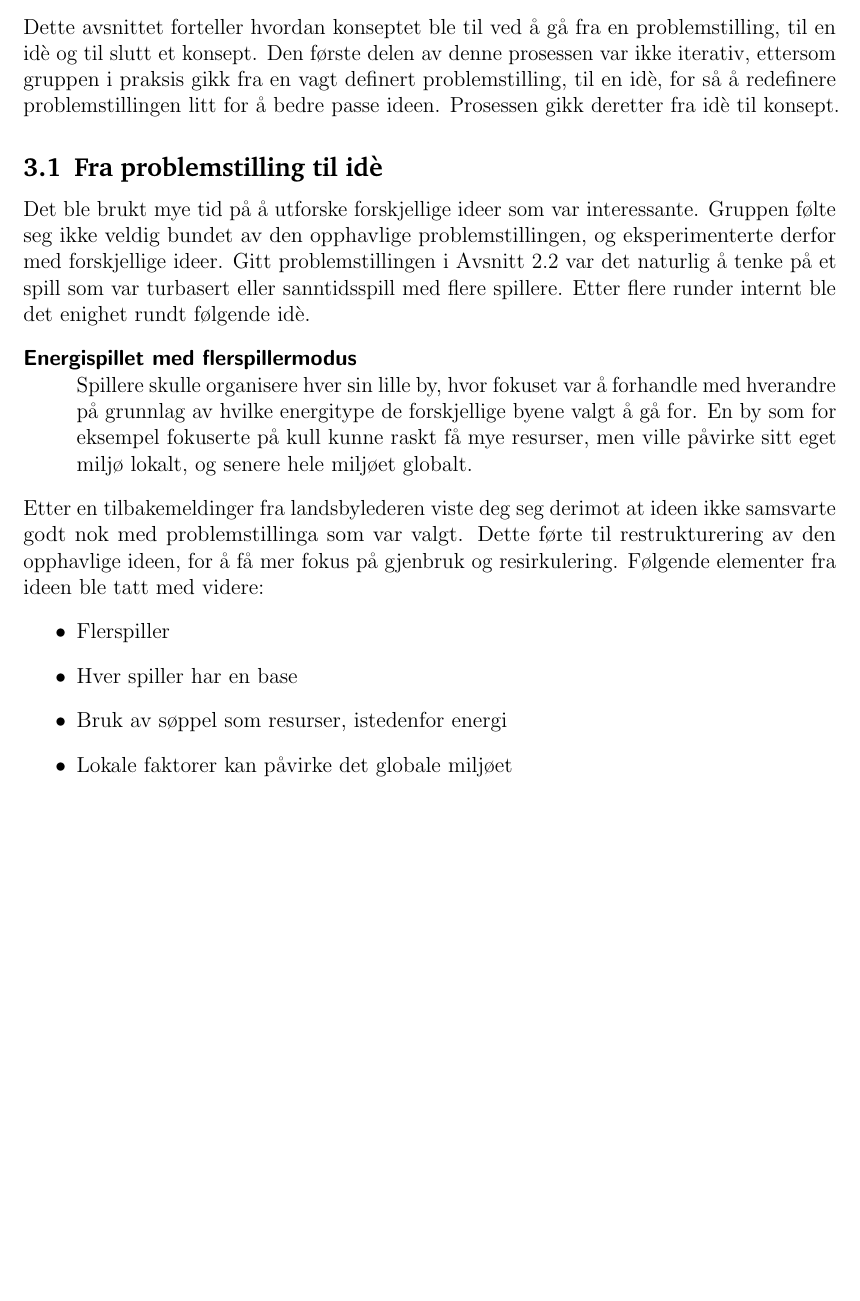
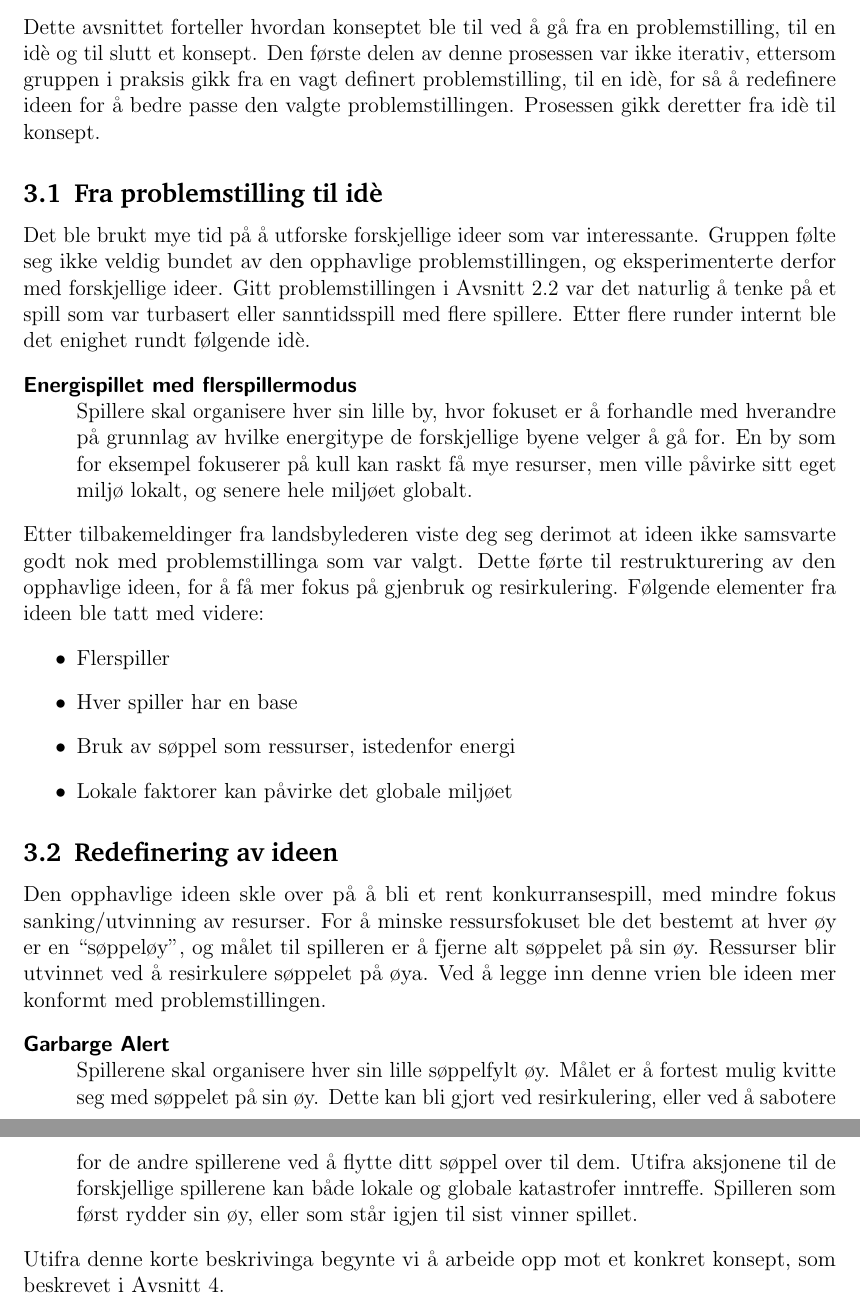
Before and after one commit to aspic/Garbage-Alert, a LaTeX document (konseptdokument/report.tex, which reads konseptdokument/process.tex): part of page 5 of 12 before the commit and two parts of pages 5 and 6 of 13 after it, the two joined at a grey line, cut so that both start at the same text, the shorter picture padded with empty space. Compiled offline with pdfLaTeX.

Commit message:
Added some more stuff to the process section.

```diff
--- a/konseptdokument/process.tex
+++ b/konseptdokument/process.tex
@@ -1,9 +1,9 @@
 \section{Prosessen}
 Dette avsnittet forteller hvordan konseptet ble til ved å gå fra en
 problemstilling, til en idè og til slutt et konsept. Den første delen av
-denne prosessen var ikke iterativ, ettersom gruppen i praksis gikk fra en
-vagt definert problemstilling, til en idè, for så å redefinere
-problemstillingen litt for å bedre passe ideen. Prosessen gikk deretter
+denne prosessen var ikke iterativ, ettersom gruppen i praksis gikk fra
+en vagt definert problemstilling, til en idè, for så å redefinere ideen
+for å bedre passe den valgte problemstillingen. Prosessen gikk deretter
 fra idè til konsept.
 \subsection{Fra problemstilling til idè}
 Det ble brukt mye tid på å utforske forskjellige ideer som var
@@ -15,25 +15,41 @@ flere spillere. Etter flere runder internt ble det enighet rundt
 følgende idè.
 \begin{description}
 \item[Energispillet med flerspillermodus] \hfill\\
-Spillere skulle organisere hver sin lille by, hvor fokuset var å
-forhandle med hverandre på grunnlag av hvilke energitype de forskjellige
-byene valgt å gå for. En by som for eksempel fokuserte på kull kunne
-raskt få mye resurser, men ville påvirke sitt eget miljø lokalt, og
-senere hele miljøet globalt.
+Spillere skal organisere hver sin lille by, hvor fokuset er å forhandle
+med hverandre på grunnlag av hvilke energitype de forskjellige byene
+velger å gå for. En by som for eksempel fokuserer på kull kan raskt få
+mye resurser, men ville påvirke sitt eget miljø lokalt, og senere hele
+miljøet globalt.
 \end{description}
-Etter en tilbakemeldinger fra landsbylederen viste deg seg derimot at
-ideen ikke samsvarte godt nok med problemstillinga som var valgt. Dette
-førte til restrukturering av den opphavlige ideen, for å få mer fokus på
+Etter tilbakemeldinger fra landsbylederen viste deg seg derimot at ideen
+ikke samsvarte godt nok med problemstillinga som var valgt. Dette førte
+til restrukturering av den opphavlige ideen, for å få mer fokus på
 gjenbruk og resirkulering. Følgende elementer fra ideen ble tatt med
 videre:
 \begin{itemize}
 	\item Flerspiller
 	\item Hver spiller har en base
-	\item Bruk av søppel som resurser, istedenfor energi
+	\item Bruk av søppel som ressurser, istedenfor energi
 	\item Lokale faktorer kan påvirke det globale miljøet
 \end{itemize}
-
-
+\subsection{Redefinering av ideen}
+Den opphavlige ideen skle over på å bli et rent konkurransespill, med
+mindre fokus sanking/utvinning av resurser. For å minske ressursfokuset
+ble det bestemt at hver øy er en ``søppeløy'', og målet til spilleren er
+å fjerne alt søppelet på sin øy.  Ressurser blir utvinnet ved å
+resirkulere søppelet på øya. Ved å legge inn denne vrien ble ideen mer
+konformt med problemstillingen.
+\begin{description}
+\item[Garbarge Alert] \hfill\\
+Spillerene skal organisere hver sin lille søppelfylt øy. Målet er å
+fortest mulig kvitte seg med søppelet på sin øy. Dette kan bli gjort ved
+resirkulering, eller ved å sabotere for de andre spillerene ved å flytte
+ditt søppel over til dem. Utifra aksjonene til de forskjellige
+spillerene kan både lokale og globale katastrofer inntreffe. Spilleren
+som først rydder sin øy, eller som står igjen til sist vinner spillet.
+\end{description}
+Utifra denne korte beskrivinga begynte vi å arbeide opp mot et konkret
+konsept, som beskrevet i Avsnitt~\ref{sec:konsept}.
 %Det ble gjort koblinger opp mot et spill lignende Advanced
 %Wars\cite{advancewars} eller Wordfeud\cite{wordfeud} med fokus på
 %miljøet.
```
Also changed, not shown: konseptdokument/concept.tex (+14 -3 lines).
